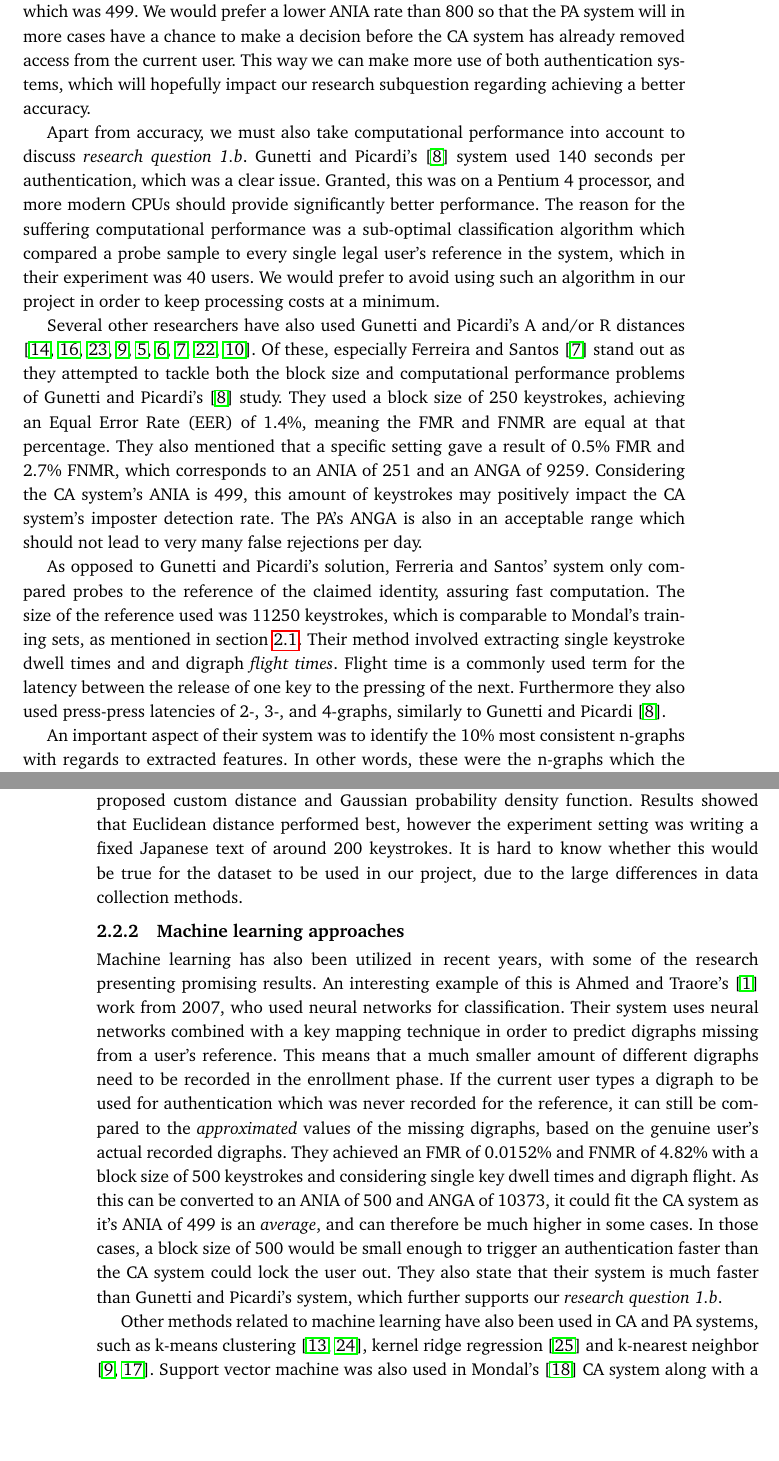
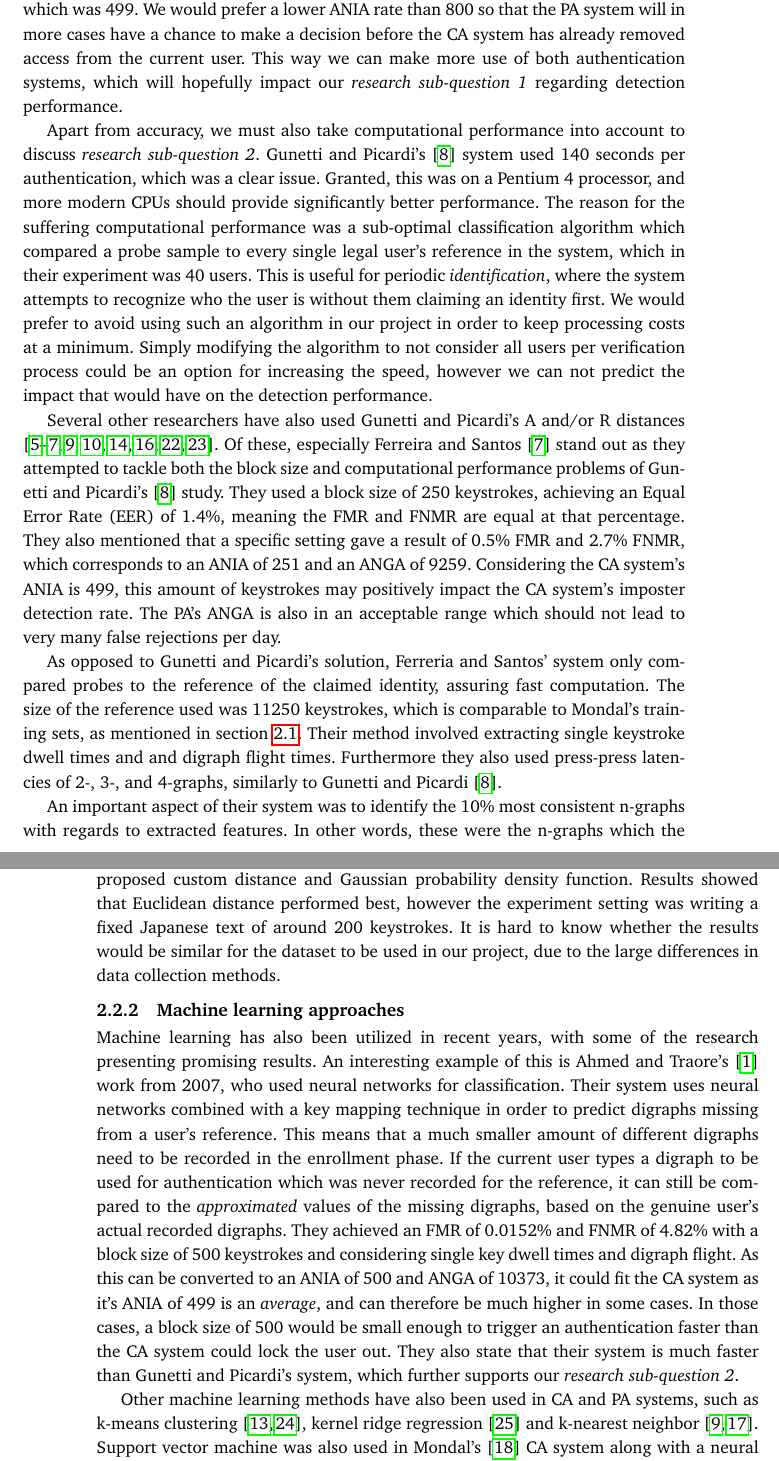
Before and after one commit to Per-Kristian/Research-Project-Planning, a LaTeX thesis (ProjectPlanningTemplate.tex): two parts of pages 14 and 15 of 32, joined at a grey line, cut so that both start at the same text, the shorter picture padded with empty space. Compiled offline with pdfLaTeX.

Commit message:
Still fixing suggestions. Added cite package for properly sorted multi-citations.

```diff
--- a/ProjectPlanningTemplate.tex
+++ b/ProjectPlanningTemplate.tex
@@ -12,6 +12,7 @@
 %\usepackage{pslatex} %% Doesn't seem to work - i.e. convert .eps to .pdf
 
 \usepackage{enumitem}
+\usepackage{cite}
 \usepackage[table]{xcolor}
 \usepackage[utf8]{inputenc}     % For utf8 encoded .tex files
 %\usepackage[latin1]{inputenc}
@@ -491,17 +492,18 @@ ANGA = \frac{block size}{FNMR} = \frac{800}{0.04833} \approx 16553
 Genuine users are rarely rejected with this ANGA rate, which is also the case in Mondal's \cite{mondal} CA system.
 However, the ANIA rate is higher than that of the original CA system which was 499.
 We would prefer a lower ANIA rate than 800 so that the PA system will in more cases have a chance to make a decision before the CA system has already removed access from the current user.
-This way we can make more use of both authentication systems, which will hopefully impact our research subquestion regarding achieving a better accuracy.
+This way we can make more use of both authentication systems, which will hopefully impact our \textit{research sub-question 1} regarding detection performance.
 
-Apart from accuracy, we must also take computational performance into account to discuss \textit{research question 1.b}.
+Apart from accuracy, we must also take computational performance into account to discuss \textit{research sub-question 2}.
 Gunetti and Picardi's \cite{gnp} system used 140 seconds per authentication, which was a clear issue.
 Granted, this was on a Pentium 4 processor, and more modern CPUs should provide significantly better performance.
 The reason for the suffering computational performance was a sub-optimal classification algorithm which compared a probe sample to every single legal user's reference in the system, which in their experiment was 40 users.
-%This is useful for periodic \textit{identification}, where the system attempts to recognize who the user is without them claiming an identity first.
+This is useful for periodic \textit{identification}, where the system attempts to recognize who the user is without them claiming an identity first.
 We would prefer to avoid using such an algorithm in our project in order to keep processing costs at a minimum.
+Simply modifying the algorithm to not consider all users per verification process could be an option for increasing the speed, however we can not predict the impact that would have on the detection performance.
 %For
 
-Several other researchers have also used Gunetti and Picardi's A and/or R distances \cite{Kolakowska2011, Messerman, meaningless, hu, davoudi2009, davoudi2010, superResults, Pinto2014, sliding}.
+Several other researchers have also used Gunetti and Picardi's A and/or R distances \cite{davoudi2009, davoudi2010, superResults, hu, sliding, Kolakowska2011, Messerman, Pinto2014, meaningless}.
 %NOTE INCLUDE SOME OF THESE IN SPEC PROJ?
 Of these, especially Ferreira and Santos \cite{superResults} stand out as they attempted to tackle both the block size and computational performance problems of Gunetti and Picardi's \cite{gnp} study.
 They used a block size of 250 keystrokes, achieving an Equal Error Rate (EER) of 1.4\%, meaning the FMR and FNMR are equal at that percentage.
@@ -511,8 +513,8 @@ The PA's ANGA is also in an acceptable range which should not lead to very many
 
 As opposed to Gunetti and Picardi's solution, Ferreria and Santos' system only compared probes to the reference of the claimed identity, assuring fast computation.
 The size of the reference used was 11250 keystrokes, which is comparable to Mondal's training sets, as mentioned in \cref{sec:related-CA}.
-Their method involved extracting single keystroke dwell times and and digraph \textit{flight times}.
-Flight time is a commonly used term for the latency between the release of one key to the pressing of the next.
+Their method involved extracting single keystroke dwell times and and digraph flight times.
+%Flight time is a commonly used term for the latency between the release of one key to the pressing of the next.
 Furthermore they also used press-press latencies of 2-, 3-, and 4-graphs, similarly to Gunetti and Picardi \cite{gnp}.
 
 An important aspect of their system was to identify the 10\% most consistent n-graphs with regards to extracted features.
@@ -528,6 +529,6 @@ When regarding both CA and PA systems, we have found systems using Correlation d
 %NOTE FIX FØRSTE SETNING UNDER HER.
 Kaneko et al. \cite{Kaneko} applied several metrics, namely Euclidean distance, Manhattan distance, a proposed custom distance and Gaussian probability density function. Results showed that Euclidean distance performed best, however the experiment setting was writing a fixed Japanese text of around 200 keystrokes.
-It is hard to know whether this would be true for the dataset to be used in our project, due to the large differences in data collection methods.
+It is hard to know whether the results would be similar for the dataset to be used in our project, due to the large differences in data collection methods.
 %NOTE: Kolakowska not present in specialization project?
 
 \subsection{Machine learning approaches}
@@ -539,9 +540,9 @@ If the current user types a digraph to be used for authentication which was neve
 They achieved an FMR of 0.0152\% and FNMR of 4.82\% with a block size of 500 keystrokes and considering single key dwell times and digraph flight.
 As this can be converted to an ANIA of 500 and ANGA of 10373, it could fit the CA system as it's ANIA of 499 is an \textit{average}, and can therefore be much higher in some cases.
 In those cases, a block size of 500 would be small enough to trigger an authentication faster than the CA system could lock the user out.
-They also state that their system is much faster than Gunetti and Picardi's system, which further supports our \textit{research question 1.b}.
+They also state that their system is much faster than Gunetti and Picardi's system, which further supports our \textit{research sub-question 2}.
 
-Other methods related to machine learning have also been used in CA and PA systems, such as k-means clustering \cite{KIM2017, Solami}, kernel ridge regression \cite{900words} and k-nearest neighbor \cite{hu, monaco}.
+Other machine learning methods have also been used in CA and PA systems, such as k-means clustering \cite{KIM2017, Solami}, kernel ridge regression \cite{900words} and k-nearest neighbor \cite{hu, monaco}.
 Support vector machine was also used in Mondal's \cite{mondal} CA system along with a neural network, as mentioned in \Cref{sec:related-CA}.
 
 
```
Also changed, not shown: ProjectPlanningTemplate.tex (11 more changed lines).
